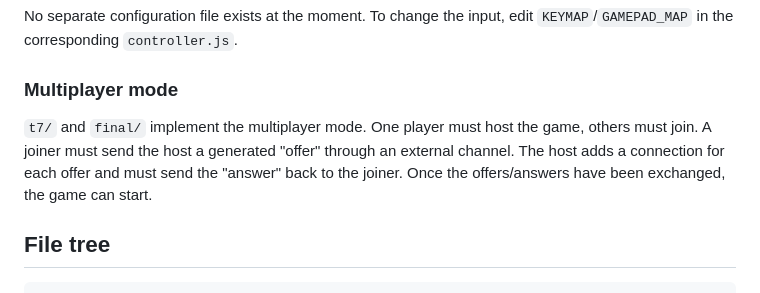
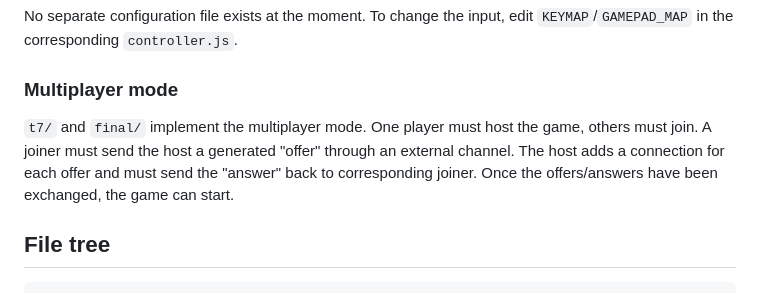
Before and after one commit to jskri/formal-tetris, a Markdown page: README.md, the part around the change. Rendered like a GitHub page.

Commit message:
readme: small reformulation of multiplayer

```diff
--- a/README.md
+++ b/README.md
@@ -107,7 +107,7 @@ No separate configuration file exists at the moment. To change the input, edit `
 
 ### Multiplayer mode
 
-`t7/` and `final/` implement the multiplayer mode. One player must host the game, others must join. A joiner must send the host a generated "offer" through an external channel. The host adds a connection for each offer and must send the "answer" back to the joiner. Once the offers/answers have been exchanged, the game can start.
+`t7/` and `final/` implement the multiplayer mode. One player must host the game, others must join. A joiner must send the host a generated "offer" through an external channel. The host adds a connection for each offer and must send the "answer" back to corresponding joiner. Once the offers/answers have been exchanged, the game can start.
 
 
 ## File tree
```
